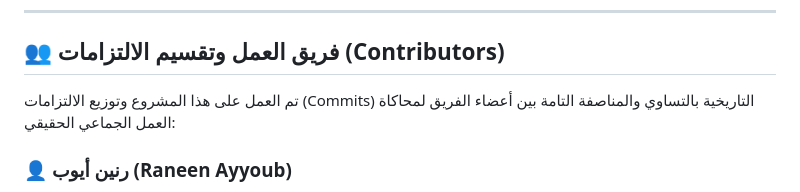
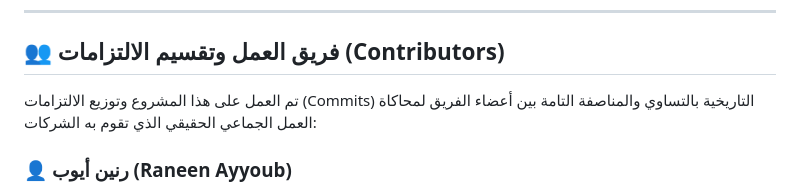
Before and after one commit to RaneenAyoub/my-awesome-dashboard, a Markdown page: README.md, the part around the change. GitHub-like rendering.

Commit message:
Revise contributors section for clarity
Updated team contributions section to reflect true collaborative work.

```diff
--- a/README.md
+++ b/README.md
@@ -21,7 +21,7 @@
 
 ## 👥 فريق العمل وتقسيم الالتزامات (Contributors)
 
-تم العمل على هذا المشروع وتوزيع الالتزامات (Commits) التاريخية بالتساوي والمناصفة التامة بين أعضاء الفريق لمحاكاة العمل الجماعي الحقيقي:
+تم العمل على هذا المشروع وتوزيع الالتزامات (Commits) التاريخية بالتساوي والمناصفة التامة بين أعضاء الفريق لمحاكاة العمل الجماعي الحقيقي الذي تقوم به الشركات:
 
 ### 👤 رنين أيوب (Raneen Ayyoub)
 * تهيئة المستودع وإعداد الهيكل البنائي للمشروع.
```
